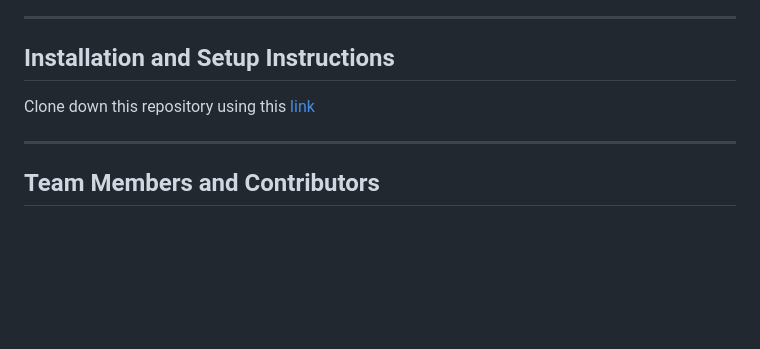
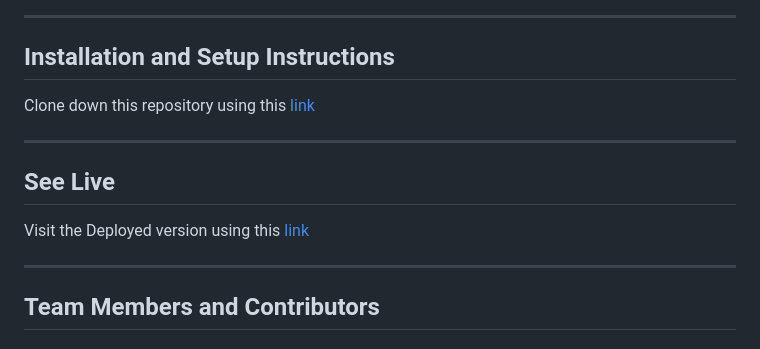
Before and after one commit to hero007noob/Nykaa-clone, a Markdown page: Readme.md, the part around the change. Rendered like a GitHub page; blank space fills up the shorter version.

Commit message:
deployed link update

```diff
--- a/Readme.md
+++ b/Readme.md
@@ -94,6 +94,10 @@ Nykaa is an Indian e-commerce company, founded by Falguni Nayar in 2012 and head
 Clone down this repository using this <a href="https://github.com/hero007noob/Nykaa-clone">link</a>
 <hr/>
 
+## See Live
+Visit the Deployed version using this <a href="https://nyka-clone.netlify.app/">link</a>
+<hr/>
+
 ## Team Members and Contributors
 
 ### Himanshu Sharma
```
